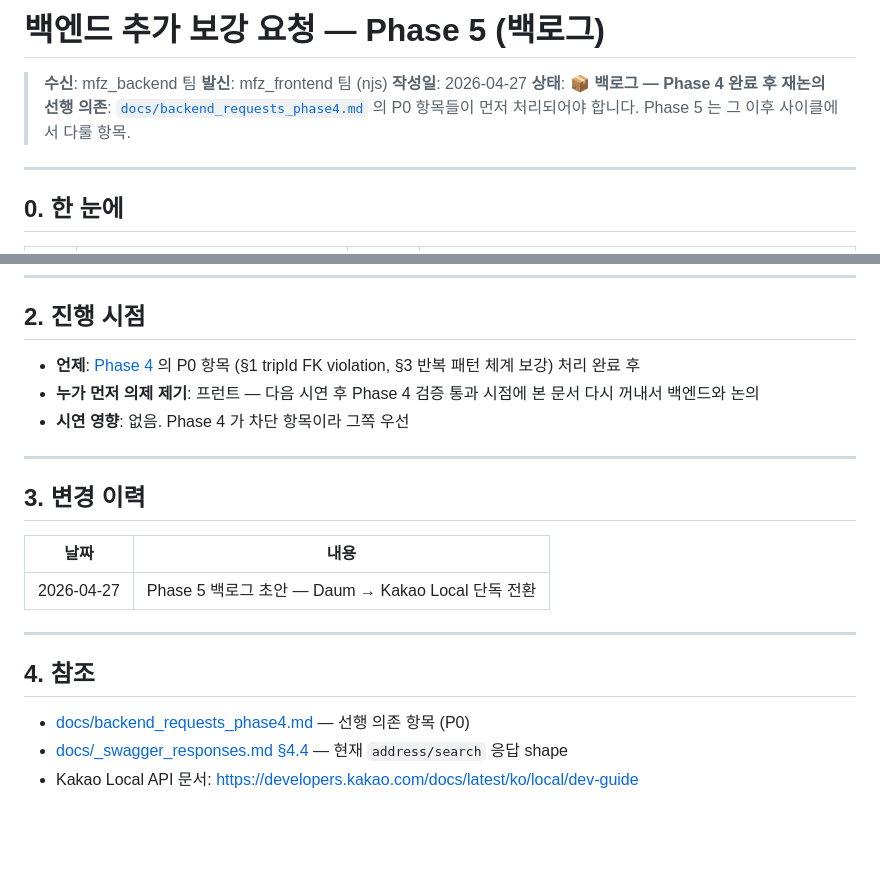
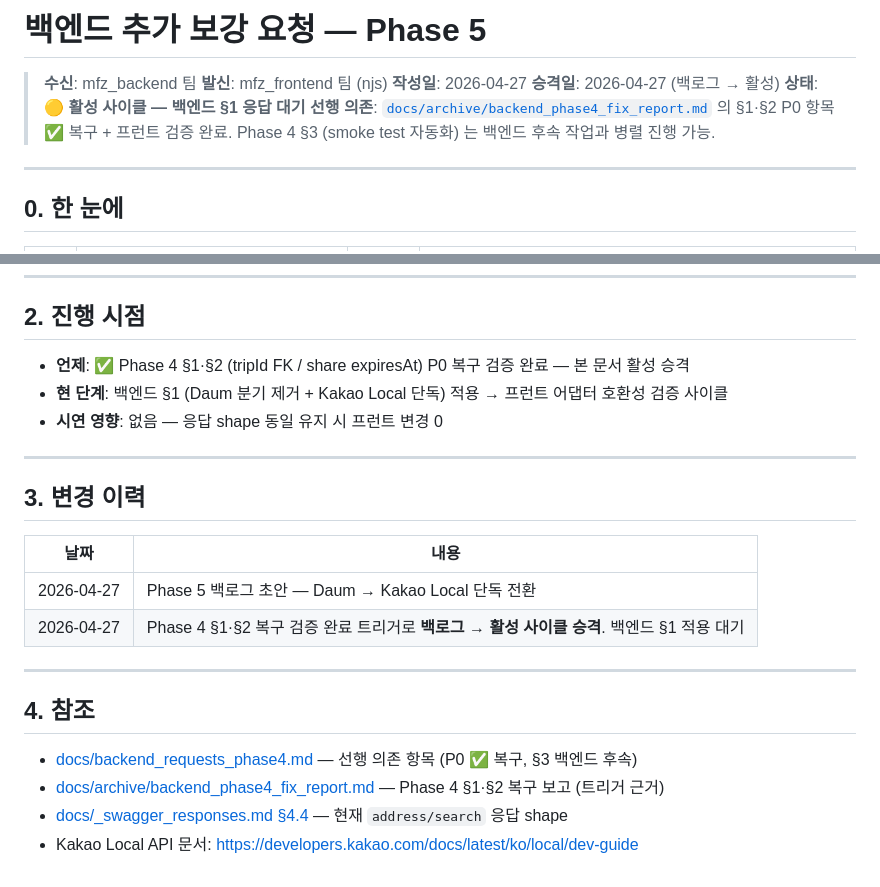
Before and after one commit to my-friend-jiseong/mfz_frontend, a Markdown page: docs/backend_requests_phase5.md, 2 parts joined by grey strips. Rendered like a GitHub page; blank space fills up the shorter version.

Commit message:
docs: Phase 5 백로그 → 활성 사이클 승격 (Phase 4 P0 복구 트리거)
- README 인덱스: phase5 상태 📦 백로그 → 🟡 활성 사이클
- README "다음 작업" 표: Phase 5 본격 진행 트리거 → fix report 수신 트리거로 갱신
- backend_requests_phase5.md: 상태 갱신 + 변경 이력에 승격 기록 + 참조에 Phase 4 fix report 링크 추가

백엔드 §1 (Daum 분기 제거 + Kakao Local 단독) 적용을 기다리는 단계.

Co-Authored-By: Claude Opus 4.7 (1M context) <noreply@anthropic.com>

```diff
--- a/docs/backend_requests_phase5.md
+++ b/docs/backend_requests_phase5.md
@@ -1,10 +1,11 @@
-# 백엔드 추가 보강 요청 — Phase 5 (백로그)
+# 백엔드 추가 보강 요청 — Phase 5
 
 > **수신**: mfz_backend 팀
 > **발신**: mfz_frontend 팀 (njs)
 > **작성일**: 2026-04-27
-> **상태**: 📦 **백로그 — Phase 4 완료 후 재논의**
-> **선행 의존**: [`docs/backend_requests_phase4.md`](backend_requests_phase4.md) 의 P0 항목들이 먼저 처리되어야 합니다. Phase 5 는 그 이후 사이클에서 다룰 항목.
+> **승격일**: 2026-04-27 (백로그 → 활성)
+> **상태**: 🟡 **활성 사이클 — 백엔드 §1 응답 대기**
+> **선행 의존**: [`docs/archive/backend_phase4_fix_report.md`](archive/backend_phase4_fix_report.md) 의 §1·§2 P0 항목 ✅ 복구 + 프런트 검증 완료. Phase 4 §3 (smoke test 자동화) 는 백엔드 후속 작업과 병렬 진행 가능.
 
 ---
 
@@ -98,9 +99,9 @@
 
 ## 2. 진행 시점
 
-- **언제**: [Phase 4](backend_requests_phase4.md) 의 P0 항목 (§1 tripId FK violation, §3 반복 패턴 체계 보강) 처리 완료 후
-- **누가 먼저 의제 제기**: 프런트 — 다음 시연 후 Phase 4 검증 통과 시점에 본 문서 다시 꺼내서 백엔드와 논의
-- **시연 영향**: 없음. Phase 4 가 차단 항목이라 그쪽 우선
+- **언제**: ✅ Phase 4 §1·§2 (tripId FK / share expiresAt) P0 복구 검증 완료 — 본 문서 활성 승격
+- **현 단계**: 백엔드 §1 (Daum 분기 제거 + Kakao Local 단독) 적용 → 프런트 어댑터 호환성 검증 사이클
+- **시연 영향**: 없음 — 응답 shape 동일 유지 시 프런트 변경 0
 
 ---
 
@@ -109,11 +110,13 @@
 | 날짜 | 내용 |
 |---|---|
 | 2026-04-27 | Phase 5 백로그 초안 — Daum → Kakao Local 단독 전환 |
+| 2026-04-27 | Phase 4 §1·§2 복구 검증 완료 트리거로 **백로그 → 활성 사이클 승격**. 백엔드 §1 적용 대기 |
 
 ---
 
 ## 4. 참조
 
-- [docs/backend_requests_phase4.md](backend_requests_phase4.md) — 선행 의존 항목 (P0)
+- [docs/backend_requests_phase4.md](backend_requests_phase4.md) — 선행 의존 항목 (P0 ✅ 복구, §3 백엔드 후속)
+- [docs/archive/backend_phase4_fix_report.md](archive/backend_phase4_fix_report.md) — Phase 4 §1·§2 복구 보고 (트리거 근거)
 - [docs/_swagger_responses.md §4.4](_swagger_responses.md) — 현재 `address/search` 응답 shape
 - Kakao Local API 문서: https://developers.kakao.com/docs/latest/ko/local/dev-guide
```
Also changed, not shown: docs/README.md (+3 -3 lines).
